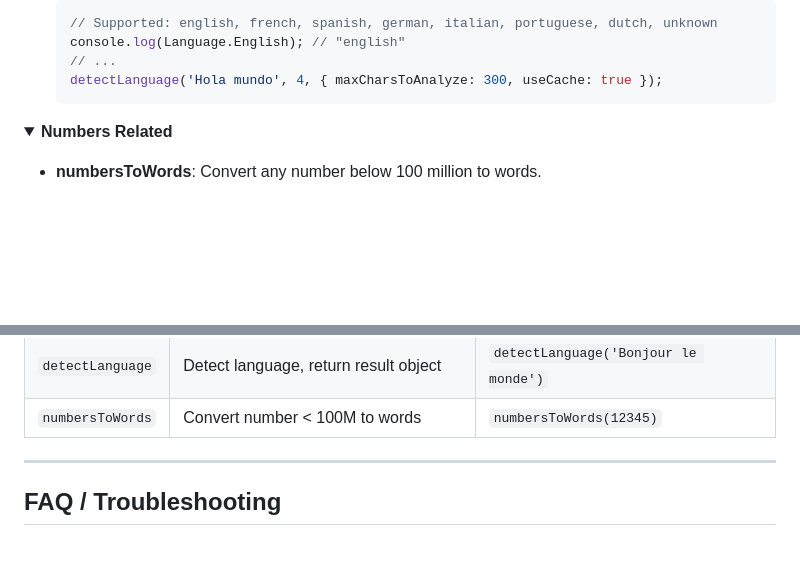
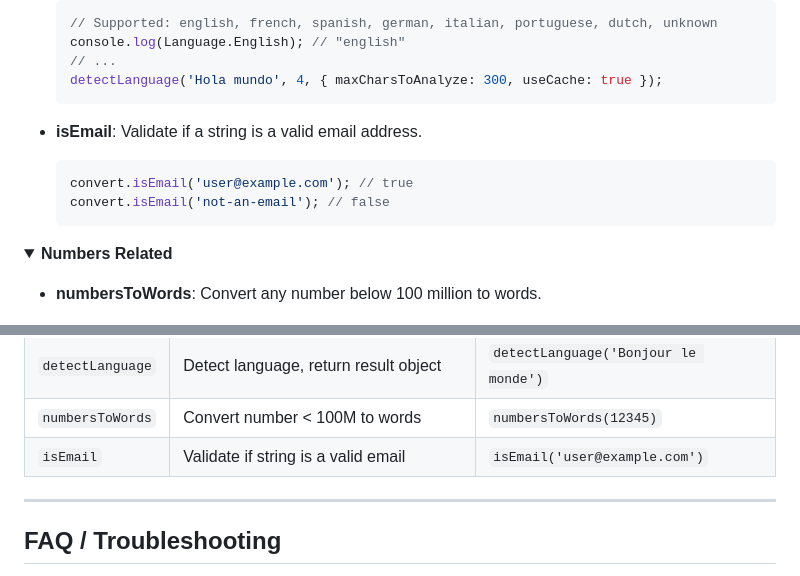
Before and after one commit to Monsieur-Nico/textConvert, a Markdown page: README.md, 2 parts joined by grey strips. GitHub-like rendering; folded sections open; blank space fills up the shorter version.

Commit message:
docs: update README to include isEmail function details and usage examples

````diff
--- a/README.md
+++ b/README.md
@@ -137,6 +137,13 @@ const convert = require('textconvert');
 
   </details>
 
+- <b>isEmail</b>: Validate if a string is a valid email address.
+
+  ```js
+  convert.isEmail('user@example.com'); // true
+  convert.isEmail('not-an-email'); // false
+  ```
+
 </details>
 
 <details>
@@ -196,6 +203,7 @@ console.log(convert.numbersToWords(987654));
 | `getTextStats`   | Analyze text, return statistics          | `getTextStats('Hello world.')`       |
 | `detectLanguage` | Detect language, return result object    | `detectLanguage('Bonjour le monde')` |
 | `numbersToWords` | Convert number < 100M to words           | `numbersToWords(12345)`              |
+| `isEmail`        | Validate if string is a valid email      | `isEmail('user@example.com')`        |
 
 ---
 
````
